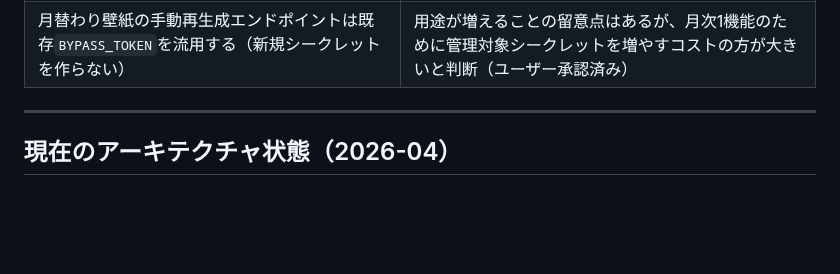
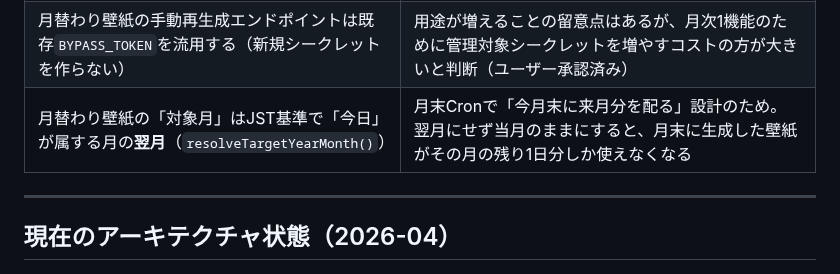
Before and after one commit to hiroshikuze/anniversary-cat-worker, a Markdown page: CLAUDE.md, the part around the change. Rendered like a GitHub page; blank space fills up the shorter version.

```diff
--- a/CLAUDE.md
+++ b/CLAUDE.md
@@ -165,6 +165,7 @@ CLOUDFLARE_API_TOKEN=xxx CLOUDFLARE_ACCOUNT_ID=xxx node scripts/query-worker-log
 | Satoriは生の`satori`パッケージではなく`@cf-wasm/satori`（`/workerd`エントリポイント）を使う | 生の`satori`（v0.30以降）はharfbuzzjs依存がNode専用`require("fs")`を静的に含み、`wrangler deploy --dry-run`の時点でビルドが失敗する（実機検証以前にデプロイ不可能）。Cloudflare Workers向けにこの問題を解決済みの`@cf-wasm/satori`に切り替えて解消した。詳細は`.claude/rules/architecture.md`の「カレンダー・月名の合成」参照 |
 | resvgのWASM（約2.4MB）はWorkerコードに直接importせず、既存R2バケット（`IMAGE_BUCKET`）に配置して実行時に`fetch`する | Photon（約1.9MB）と合わせて直接バンドルするとWorkers Freeプランのスクリプトサイズ上限（gzip圧縮後3MB）を圧迫するリスクが高いため。Satori本体・Yoga（71KB）はサイズが小さくPhotonと同じ直接import方式でバンドルする |
 | 月替わり壁紙の手動再生成エンドポイントは既存`BYPASS_TOKEN`を流用する（新規シークレットを作らない） | 用途が増えることの留意点はあるが、月次1機能のために管理対象シークレットを増やすコストの方が大きいと判断（ユーザー承認済み） |
+| 月替わり壁紙の「対象月」はJST基準で「今日」が属する月の**翌月**（`resolveTargetYearMonth()`） | 月末Cronで「今月末に来月分を配る」設計のため。翌月にせず当月のままにすると、月末に生成した壁紙がその月の残り1日分しか使えなくなる |
 
 ---
 
```
Also changed, not shown: .claude/rules/architecture.md (+6 -4 lines).
